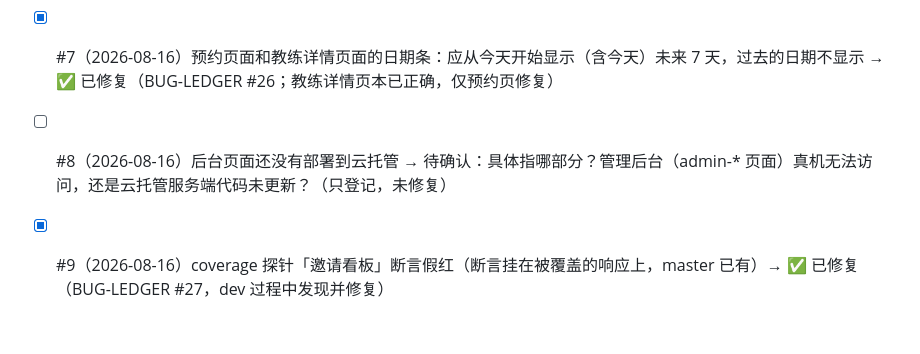
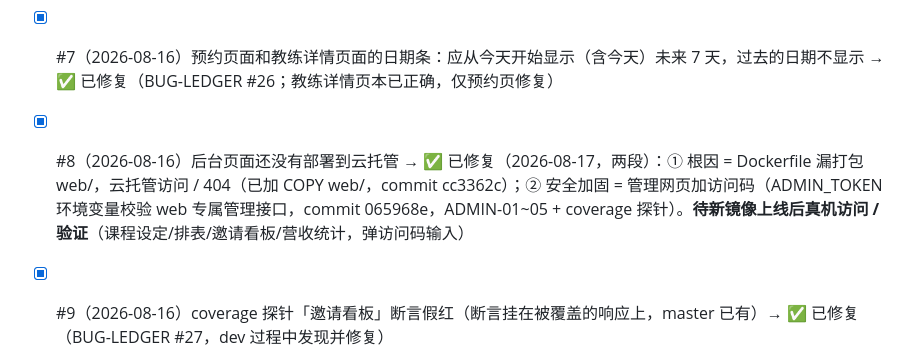
Before and after one commit to timleave820920/gym-booking, a Markdown page: BUGS-INBOX.md, the part around the change. Rendered like a GitHub page; blank space fills up the shorter version.

Commit message:
docs: 登记 ADMIN_TOKEN 管理访问码环境变量与 #8 修复进展（BUGS-INBOX #8）

```diff
--- a/BUGS-INBOX.md
+++ b/BUGS-INBOX.md
@@ -12,7 +12,7 @@
 - [x] #10（2026-08-16）现在10:30，应该可以签到11:00的课，但显示不行，说时间未到。（注：钩子自动登记时编号误作 #2，与 8-15 已修复的 #2 重复，已人工改为 #10）→ ✅ 已修复（BUG-LEDGER #28：云托管容器 UTC 时区致签到窗口差 8 小时；另修 student-my-courses 课后窗口 +120→+30 及过期文案）
 
 - [x] #7（2026-08-16）预约页面和教练详情页面的日期条：应从今天开始显示（含今天）未来 7 天，过去的日期不显示 → ✅ 已修复（BUG-LEDGER #26；教练详情页本已正确，仅预约页修复）
-- [ ] #8（2026-08-16）后台页面还没有部署到云托管 → 待确认：具体指哪部分？管理后台（admin-* 页面）真机无法访问，还是云托管服务端代码未更新？（只登记，未修复）
+- [x] #8（2026-08-16）后台页面还没有部署到云托管 → ✅ 已修复（2026-08-17，两段）：① 根因 = Dockerfile 漏打包 web/，云托管访问 / 404（已加 COPY web/，commit cc3362c）；② 安全加固 = 管理网页加访问码（ADMIN_TOKEN 环境变量校验 web 专属管理接口，commit 065968e，ADMIN-01~05 + coverage 探针）。**待新镜像上线后真机访问 / 验证**（课程设定/排表/邀请看板/营收统计，弹访问码输入）
 - [x] #9（2026-08-16）coverage 探针「邀请看板」断言假红（断言挂在被覆盖的响应上，master 已有）→ ✅ 已修复（BUG-LEDGER #27，dev 过程中发现并修复）
 
 ## 已修复
```
Also changed, not shown: CLAUDE.md (+1 -1 lines).
